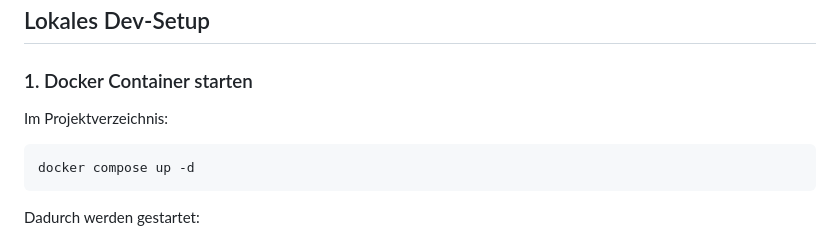
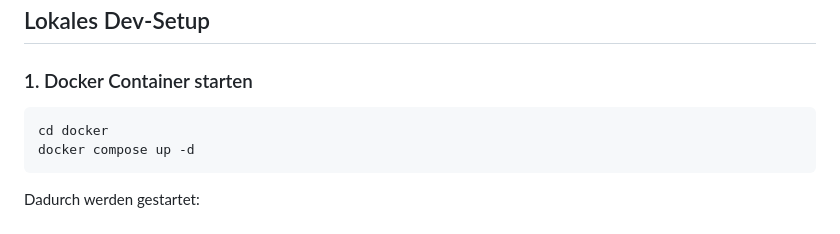
Before and after one commit to lokato-at/lokato-platform, a Markdown page: README.md, the part around the change. Rendered like a GitHub page.

Commit message:
Add Instruction detail for docker startup in README

````diff
--- a/README.md
+++ b/README.md
@@ -77,9 +77,8 @@ Bitte stelle sicher, dass folgende Tools installiert sind:
 
 ### 1. Docker Container starten
 
-Im Projektverzeichnis:
-
 ```bash
+cd docker
 docker compose up -d
 ```
 
````
